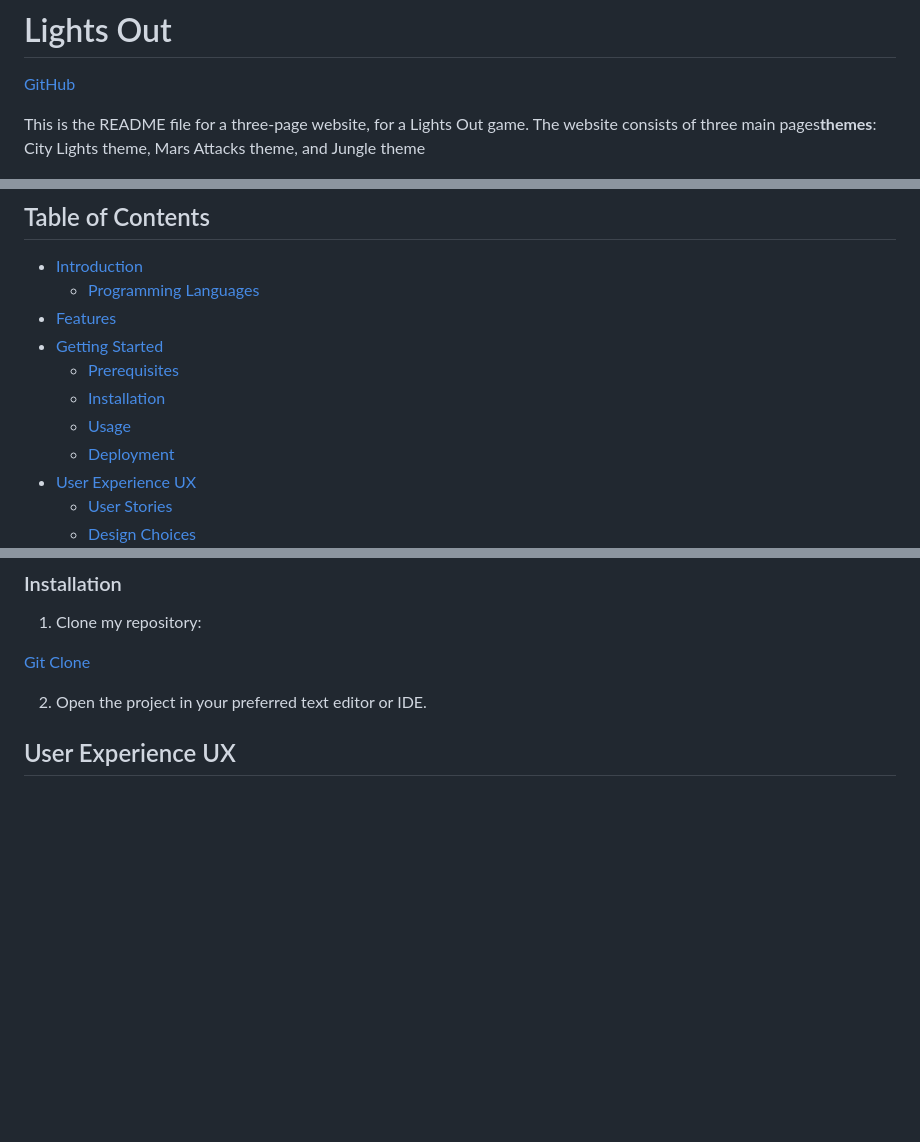
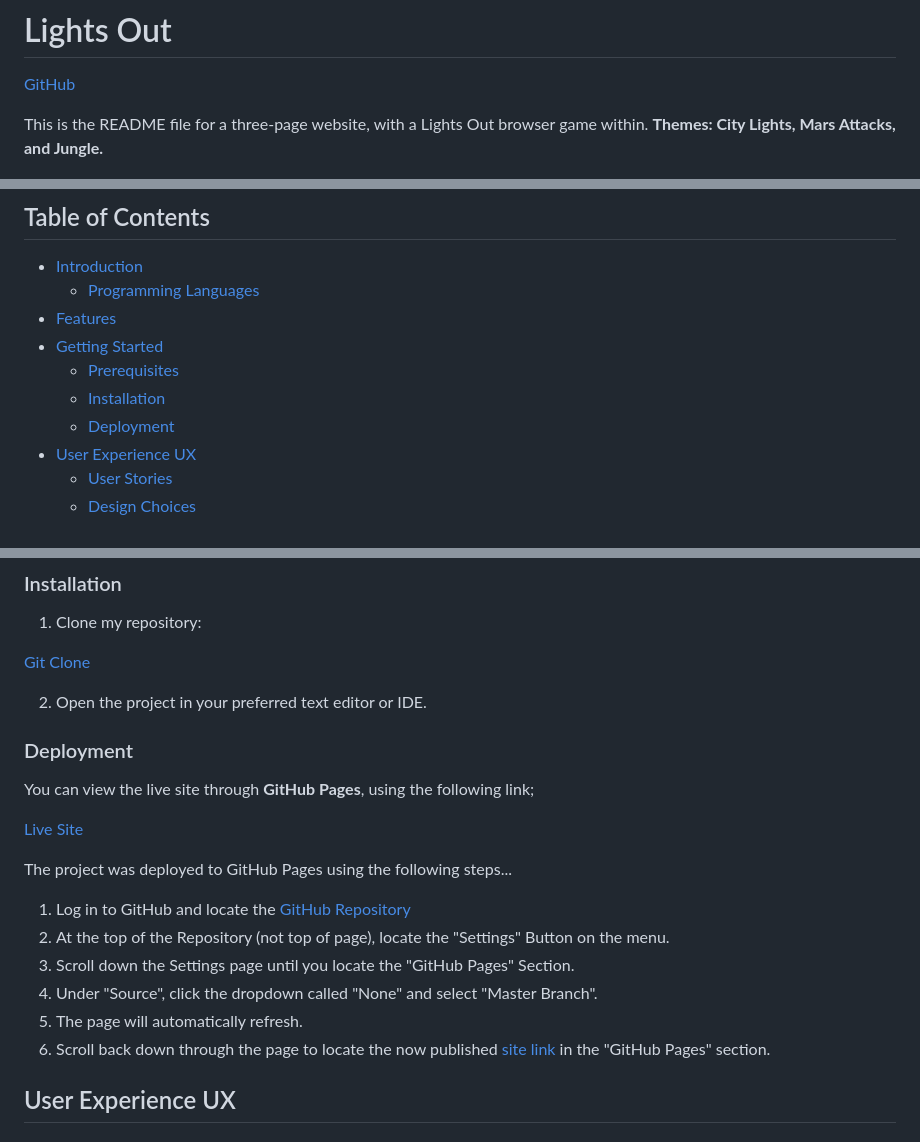
Before and after one commit to OrgNateDrake/milestone-project-2, a Markdown page: README.md, 3 parts joined by grey strips. GitHub-like rendering; blank space fills up the shorter version.

```diff
--- a/README.md
+++ b/README.md
@@ -2,7 +2,7 @@
 
 [GitHub](https://orgnatedrake.github.io/milestone-project-2/)
 
-This is the README file for a three-page website, for a Lights Out game. The website consists of three main pages**themes**: City Lights theme, Mars Attacks theme, and Jungle theme
+This is the README file for a three-page website, with a Lights Out browser game within. **Themes: City Lights, Mars Attacks, and Jungle.**
 
 ![I Am Responsive](/assets/docs/responsive-demo.jpeg)
 
@@ -15,7 +15,6 @@ This is the README file for a three-page website, for a Lights Out game. The web
 - [Getting Started](#getting-started)
   - [Prerequisites](#prerequisites)
   - [Installation](#installation)
-  - [Usage](#usage)
   - [Deployment](#deployment)
 - [User Experience UX](#user-experience-ux)
   - [User Stories](#user-stories)
@@ -55,6 +54,20 @@ To get a copy of this project up and running on your local machine, follow these
 [Git Clone](https://github.com/OrgNateDrake/milestone-project-2)
 
 2. Open the project in your preferred text editor or IDE.
+### Deployment
+
+You can view the live site through **GitHub Pages**, using the following link;
+
+[Live Site](https://orgnatedrake.github.io/milestone-project-2)
+
+The project was deployed to GitHub Pages using the following steps...
+
+1. Log in to GitHub and locate the [GitHub Repository](https://github.com/)
+2. At the top of the Repository (not top of page), locate the "Settings" Button on the menu.
+3. Scroll down the Settings page until you locate the "GitHub Pages" Section.
+4. Under "Source", click the dropdown called "None" and select "Master Branch".
+5. The page will automatically refresh.
+6. Scroll back down through the page to locate the now published [site link](https://github.com) in the "GitHub Pages" section.
 ## User Experience UX
 ### User Stories
 
```
Also changed, not shown: TEST.md (+76 -0 lines), assets/docs/lights-out-css-pass.jpeg (added), 2 other files.
